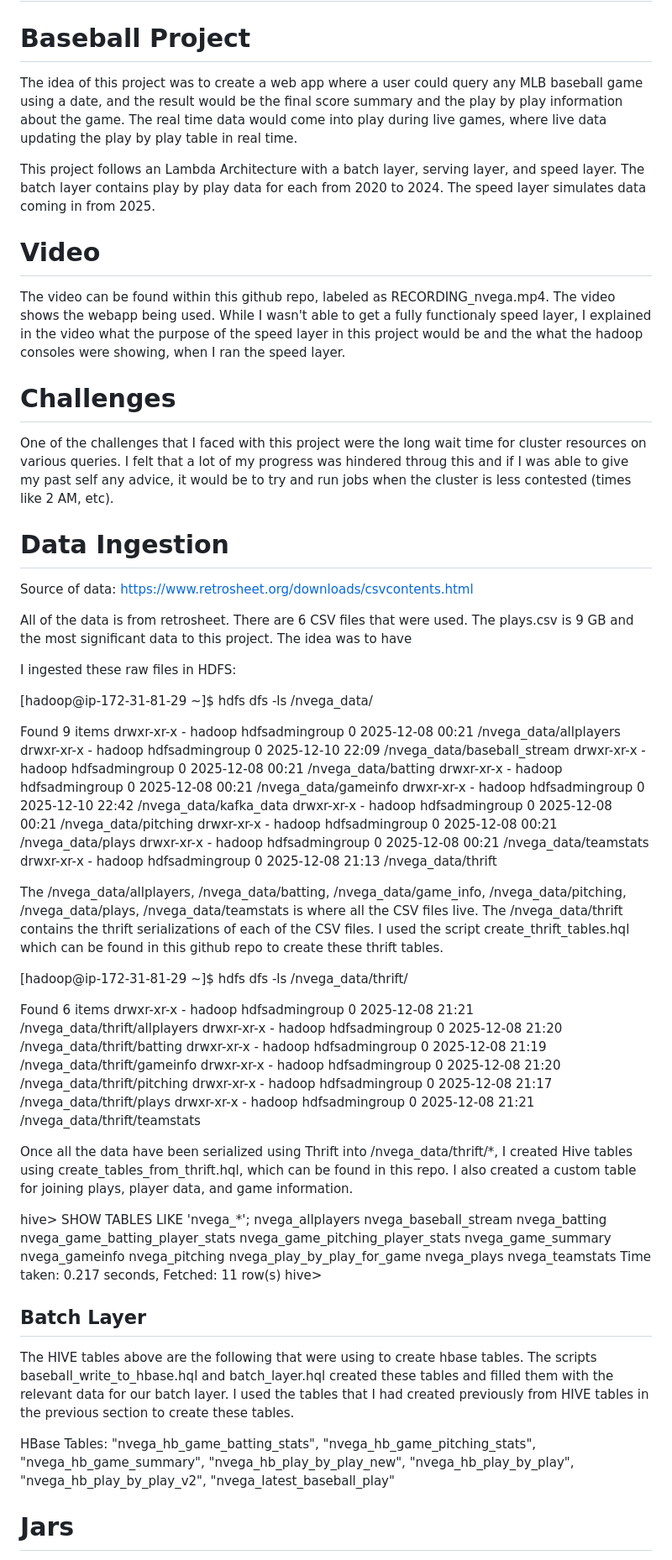
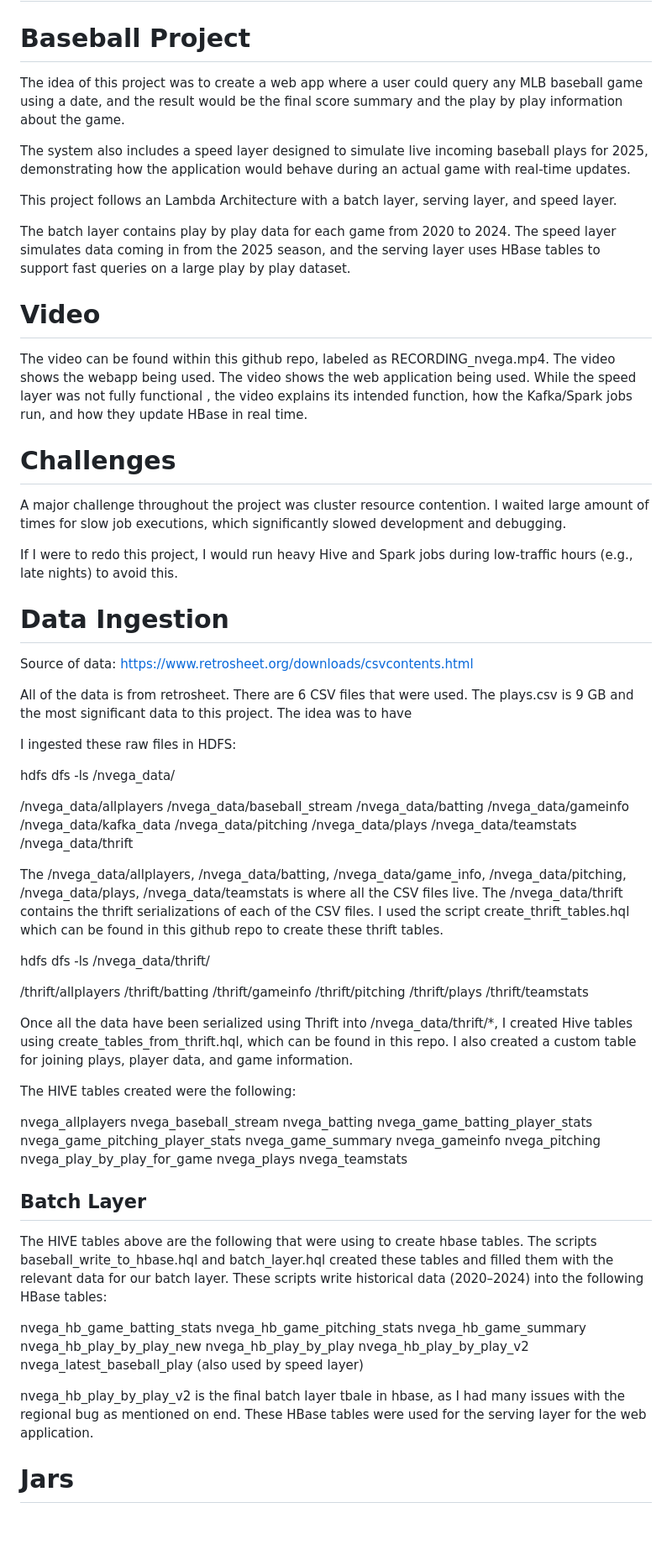
Before and after one commit to nickmvega/mpcs-53014-baseball-project, a Markdown page: README.md, the part around one of its changes. Shown at 84% size. GitHub-like rendering; blank space fills up the shorter version.

```diff
--- a/README.md
+++ b/README.md
@@ -2,17 +2,23 @@
 
 # Baseball Project
 
-The idea of this project was to create a web app where a user could query any MLB baseball game using a date, and the result would be the final score summary and the play by play information about the game. The real time data would come into play during live games, where live data updating the play by play table in real time.
+The idea of this project was to create a web app where a user could query any MLB baseball game using a date, and the result would be the final score summary and the play by play information about the game.
 
-This project follows an Lambda Architecture with a batch layer, serving layer, and speed layer. The batch layer contains play by play data for each from 2020 to 2024. The speed layer simulates data coming in from 2025.
+The system also includes a speed layer designed to simulate live incoming baseball plays for 2025, demonstrating how the application would behave during an actual game with real-time updates.
+
+This project follows an Lambda Architecture with a batch layer, serving layer, and speed layer.
+
+The batch layer contains play by play data for each game from 2020 to 2024. The speed layer simulates data coming in from the 2025 season, and the serving layer uses HBase tables to support fast queries on a large play by play dataset.
 
 # Video
 
-The video can be found within this github repo, labeled as RECORDING_nvega.mp4. The video shows the webapp being used. While I wasn't able to get a fully functionaly speed layer, I explained in the video what the purpose of the speed layer in this project would be and the what the hadoop consoles were showing, when I ran the speed layer.
+The video can be found within this github repo, labeled as RECORDING_nvega.mp4. The video shows the webapp being used. The video shows the web application being used. While the speed layer was not fully functional , the video explains its intended function, how the Kafka/Spark jobs run, and how they update HBase in real time.
 
 # Challenges
 
-One of the challenges that I faced with this project were the long wait time for cluster resources on various queries. I felt that a lot of my progress was hindered throug this and if I was able to give my past self any advice, it would be to try and run jobs when the cluster is less contested (times like 2 AM, etc).
+A major challenge throughout the project was cluster resource contention. I waited large amount of times for slow job executions, which significantly slowed development and debugging.
+
+If I were to redo this project, I would run heavy Hive and Spark jobs during low-traffic hours (e.g., late nights) to avoid this.
 
 # Data Ingestion
 
@@ -22,34 +28,33 @@ All of the data is from retrosheet. There are 6 CSV files that were used. The pl
 
 I ingested these raw files in HDFS:
 
-[hadoop@ip-172-31-81-29 ~]$ hdfs dfs -ls /nvega_data/
+hdfs dfs -ls /nvega_data/
 
-Found 9 items
-drwxr-xr-x   - hadoop hdfsadmingroup          0 2025-12-08 00:21 /nvega_data/allplayers
-drwxr-xr-x   - hadoop hdfsadmingroup          0 2025-12-10 22:09 /nvega_data/baseball_stream
-drwxr-xr-x   - hadoop hdfsadmingroup          0 2025-12-08 00:21 /nvega_data/batting
-drwxr-xr-x   - hadoop hdfsadmingroup          0 2025-12-08 00:21 /nvega_data/gameinfo
-drwxr-xr-x   - hadoop hdfsadmingroup          0 2025-12-10 22:42 /nvega_data/kafka_data
-drwxr-xr-x   - hadoop hdfsadmingroup          0 2025-12-08 00:21 /nvega_data/pitching
-drwxr-xr-x   - hadoop hdfsadmingroup          0 2025-12-08 00:21 /nvega_data/plays
-drwxr-xr-x   - hadoop hdfsadmingroup          0 2025-12-08 00:21 /nvega_data/teamstats
-drwxr-xr-x   - hadoop hdfsadmingroup          0 2025-12-08 21:13 /nvega_data/thrift
+/nvega_data/allplayers
+/nvega_data/baseball_stream
+/nvega_data/batting
+/nvega_data/gameinfo
+/nvega_data/kafka_data
+/nvega_data/pitching
+/nvega_data/plays
+/nvega_data/teamstats
+/nvega_data/thrift
 
 The /nvega_data/allplayers, /nvega_data/batting, /nvega_data/game_info, /nvega_data/pitching, /nvega_data/plays, /nvega_data/teamstats is where all the CSV files live. The /nvega_data/thrift contains the thrift serializations of each of the CSV files. I used the script create_thrift_tables.hql which can be found in this github repo to create these thrift tables.
 
-[hadoop@ip-172-31-81-29 ~]$ hdfs dfs -ls /nvega_data/thrift/
+hdfs dfs -ls /nvega_data/thrift/
 
-Found 6 items
-drwxr-xr-x   - hadoop hdfsadmingroup          0 2025-12-08 21:21 /nvega_data/thrift/allplayers
-drwxr-xr-x   - hadoop hdfsadmingroup          0 2025-12-08 21:20 /nvega_data/thrift/batting
-drwxr-xr-x   - hadoop hdfsadmingroup          0 2025-12-08 21:19 /nvega_data/thrift/gameinfo
-drwxr-xr-x   - hadoop hdfsadmingroup          0 2025-12-08 21:20 /nvega_data/thrift/pitching
-drwxr-xr-x   - hadoop hdfsadmingroup          0 2025-12-08 21:17 /nvega_data/thrift/plays
-drwxr-xr-x   - hadoop hdfsadmingroup          0 2025-12-08 21:21 /nvega_data/thrift/teamstats
+/thrift/allplayers
+/thrift/batting
+/thrift/gameinfo
+/thrift/pitching
+/thrift/plays
+/thrift/teamstats
 
 Once all the data have been serialized using Thrift into /nvega_data/thrift/*, I created Hive tables using create_tables_from_thrift.hql, which can be found in this repo. I also created a custom table for joining plays, player data, and game information.
 
-hive> SHOW TABLES LIKE 'nvega_*';
+The HIVE tables created were the following:
+
 nvega_allplayers
 nvega_baseball_stream
 nvega_batting
@@ -61,15 +66,20 @@ nvega_pitching
 nvega_play_by_play_for_game
 nvega_plays
 nvega_teamstats
-Time taken: 0.217 seconds, Fetched: 11 row(s)
-hive>
 
 ## Batch Layer
 
-The HIVE tables above are the following that were using to create hbase tables. The scripts baseball_write_to_hbase.hql and batch_layer.hql created these tables and filled them with the relevant data for our batch layer. I used the tables that I had created previously from HIVE tables in the previous section to create these tables.
+The HIVE tables above are the following that were using to create hbase tables. The scripts baseball_write_to_hbase.hql and batch_layer.hql created these tables and filled them with the relevant data for our batch layer. These scripts write historical data (2020–2024) into the following HBase tables:
 
-HBase Tables:
-"nvega_hb_game_batting_stats", "nvega_hb_game_pitching_stats", "nvega_hb_game_summary", "nvega_hb_play_by_play_new", "nvega_hb_play_by_play", "nvega_hb_play_by_play_v2", "nvega_latest_baseball_play"
+nvega_hb_game_batting_stats
+nvega_hb_game_pitching_stats
+nvega_hb_game_summary
+nvega_hb_play_by_play_new
+nvega_hb_play_by_play
+nvega_hb_play_by_play_v2
+nvega_latest_baseball_play   (also used by speed layer)
+
+nvega_hb_play_by_play_v2 is the final batch layer tbale in hbase, as I had many issues with the regional bug as mentioned on end. These HBase tables were used for the serving layer for the web application.
 
 # Jars
 
```
Also changed, not shown: other parts of README.md (+5 -10 lines).
